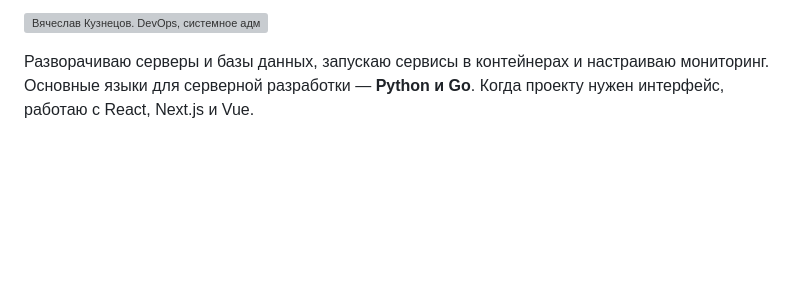
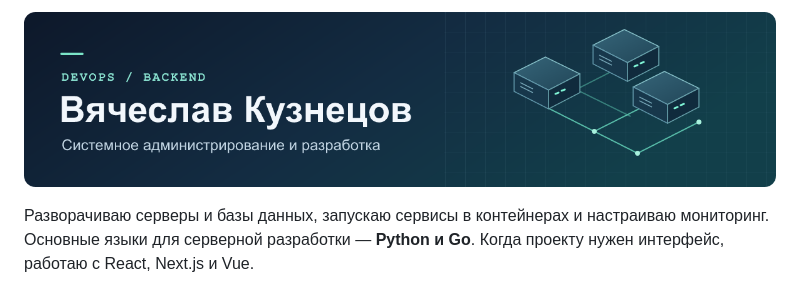
Before and after one commit to serlas/serlas, a Markdown page: README.md, the part around the change. Drawn GitHub-style; pictures changed too: assets/profile.png (added); blank space fills up the shorter version; grey boxes are pictures that could not be loaded.

Commit message:
Сохранить баннер профиля для отображения на GitHub

```diff
--- a/README.md
+++ b/README.md
@@ -1,4 +1,4 @@
-![Вячеслав Кузнецов. DevOps, системное администрирование и backend-разработка](assets/profile.svg)
+![Вячеслав Кузнецов. DevOps, системное администрирование и backend-разработка](assets/profile.png)
 
 Разворачиваю серверы и базы данных, запускаю сервисы в контейнерах и настраиваю мониторинг. Основные языки для серверной разработки — **Python и Go**. Когда проекту нужен интерфейс, работаю с React, Next.js и Vue.
 
```
